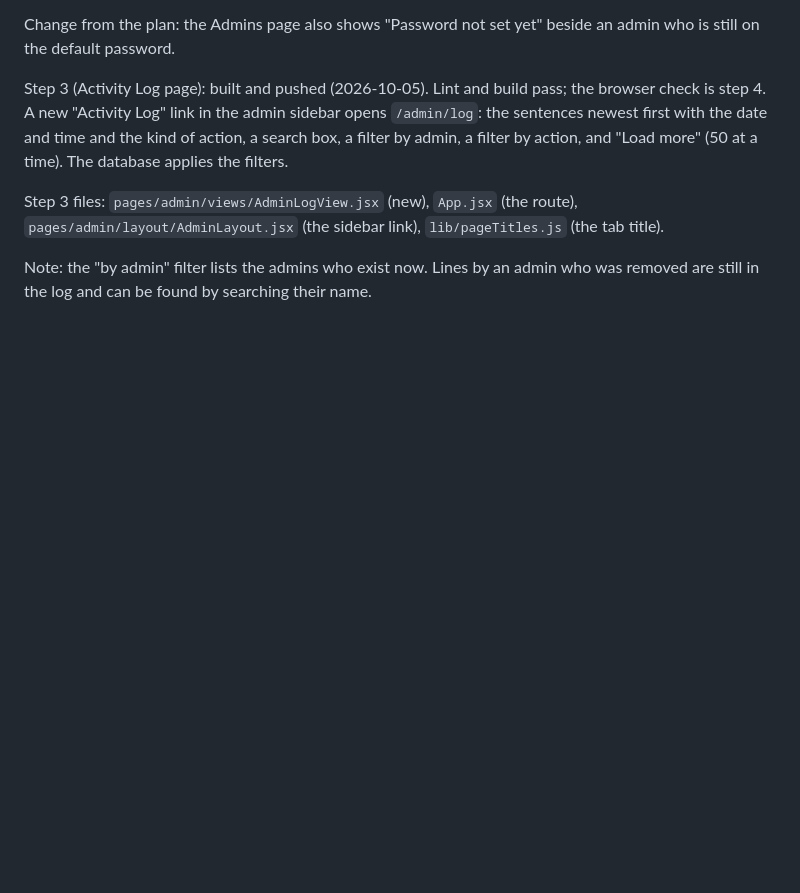
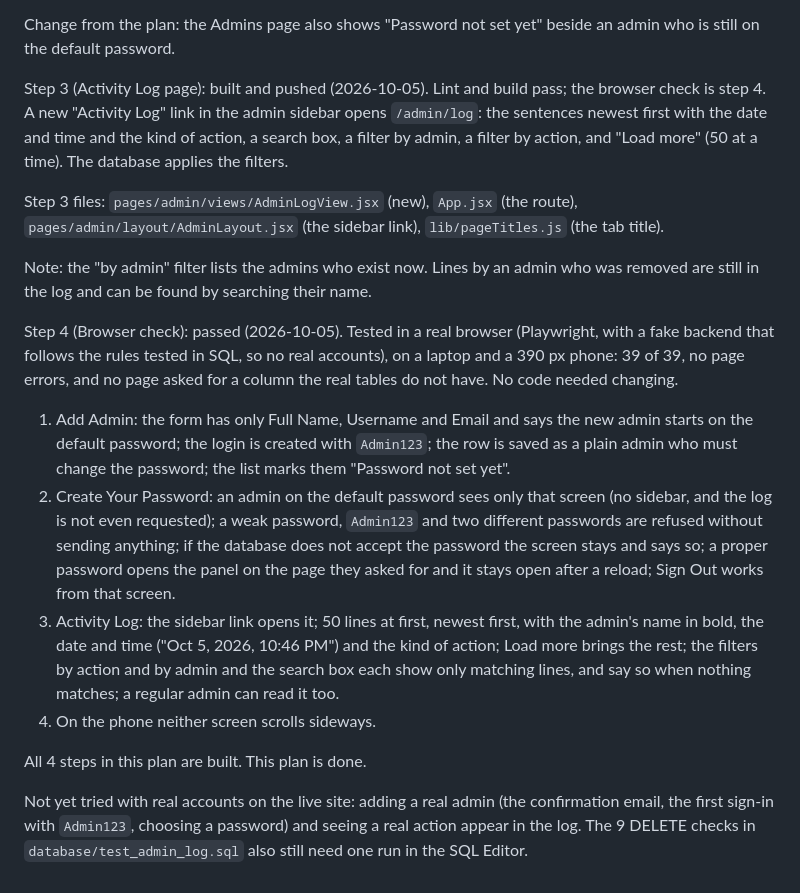
Before and after one commit to CodeniParengVenjy/Phil-Freela, a Markdown page: PLAN-admin-log.md, the part around the change. GitHub-like rendering; blank space fills up the shorter version.

Commit message:
Admin log, step 4: browser check passed (39 of 39 on a laptop and a phone); the plan is done
Co-Authored-By: Claude Opus 5.5 <noreply@anthropic.com>

```diff
--- a/PLAN-admin-log.md
+++ b/PLAN-admin-log.md
@@ -174,3 +174,33 @@ route), `pages/admin/layout/AdminLayout.jsx` (the sidebar link),
 
 Note: the "by admin" filter lists the admins who exist now. Lines by an admin
 who was removed are still in the log and can be found by searching their name.
+
+Step 4 (Browser check): passed (2026-10-05). Tested in a real browser
+(Playwright, with a fake backend that follows the rules tested in SQL, so no
+real accounts), on a laptop and a 390 px phone: 39 of 39, no page errors, and
+no page asked for a column the real tables do not have. No code needed
+changing.
+
+1. Add Admin: the form has only Full Name, Username and Email and says the
+   new admin starts on the default password; the login is created with
+   `Admin123`; the row is saved as a plain admin who must change the password;
+   the list marks them "Password not set yet".
+2. Create Your Password: an admin on the default password sees only that
+   screen (no sidebar, and the log is not even requested); a weak password,
+   `Admin123` and two different passwords are refused without sending anything;
+   if the database does not accept the password the screen stays and says so; a
+   proper password opens the panel on the page they asked for and it stays open
+   after a reload; Sign Out works from that screen.
+3. Activity Log: the sidebar link opens it; 50 lines at first, newest first,
+   with the admin's name in bold, the date and time ("Oct 5, 2026, 10:46 PM")
+   and the kind of action; Load more brings the rest; the filters by action and
+   by admin and the search box each show only matching lines, and say so when
+   nothing matches; a regular admin can read it too.
+4. On the phone neither screen scrolls sideways.
+
+All 4 steps in this plan are built. This plan is done.
+
+Not yet tried with real accounts on the live site: adding a real admin (the
+confirmation email, the first sign-in with `Admin123`, choosing a password)
+and seeing a real action appear in the log. The 9 DELETE checks in
+`database/test_admin_log.sql` also still need one run in the SQL Editor.
```
